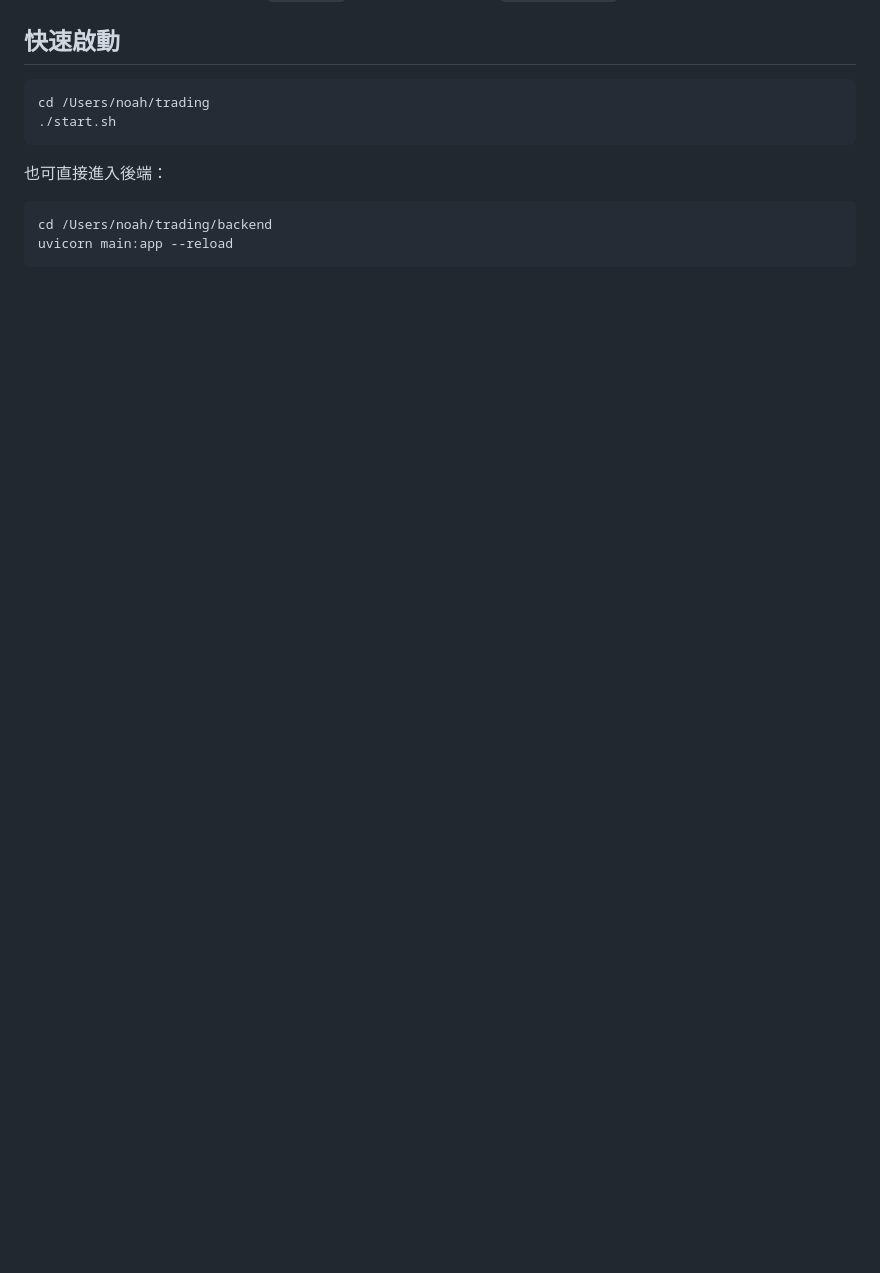
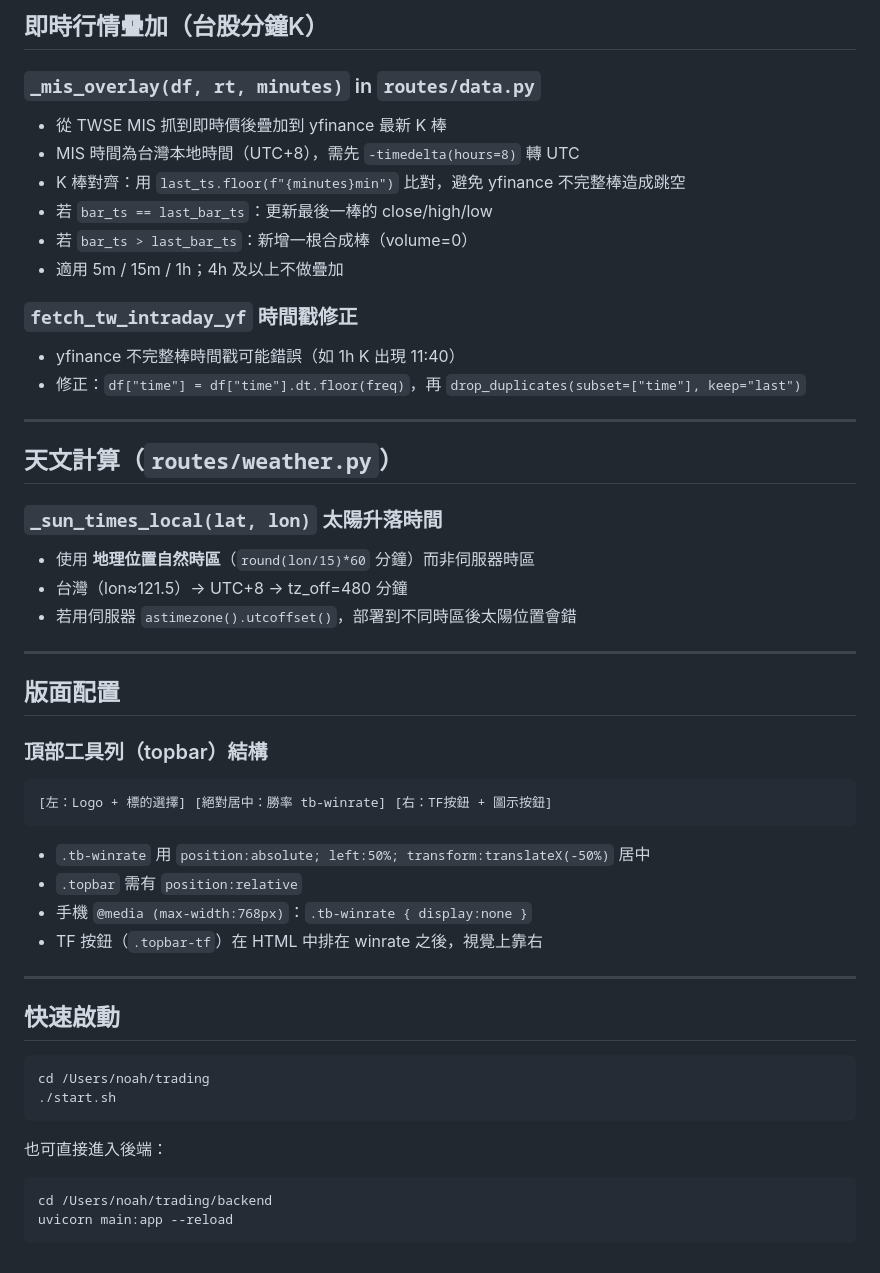
Before and after one commit to joanzzgo-jpg/trading-backtest, a Markdown page: claude.md, the part around one of its changes. Rendered like a GitHub page; blank space fills up the shorter version.

````diff
--- a/claude.md
+++ b/claude.md
@@ -111,3 +158,41 @@
+## 即時行情疊加（台股分鐘K）
+
+### `_mis_overlay(df, rt, minutes)` in `routes/data.py`
+- 從 TWSE MIS 抓到即時價後疊加到 yfinance 最新 K 棒
+- MIS 時間為台灣本地時間（UTC+8），需先 `-timedelta(hours=8)` 轉 UTC
+- K 棒對齊：用 `last_ts.floor(f"{minutes}min")` 比對，避免 yfinance 不完整棒造成跳空
+- 若 `bar_ts == last_bar_ts`：更新最後一棒的 close/high/low
+- 若 `bar_ts > last_bar_ts`：新增一根合成棒（volume=0）
+- 適用 5m / 15m / 1h；4h 及以上不做疊加
+
+### `fetch_tw_intraday_yf` 時間戳修正
+- yfinance 不完整棒時間戳可能錯誤（如 1h K 出現 11:40）
+- 修正：`df["time"] = df["time"].dt.floor(freq)`，再 `drop_duplicates(subset=["time"], keep="last")`
+
+---
+
+## 天文計算（`routes/weather.py`）
+
+### `_sun_times_local(lat, lon)` 太陽升落時間
+- 使用 **地理位置自然時區**（`round(lon/15)*60` 分鐘）而非伺服器時區
+- 台灣（lon≈121.5）→ UTC+8 → tz_off=480 分鐘
+- 若用伺服器 `astimezone().utcoffset()`，部署到不同時區後太陽位置會錯
+
+---
+
+## 版面配置
+
+### 頂部工具列（topbar）結構
+```
+[左：Logo + 標的選擇] [絕對居中：勝率 tb-winrate] [右：TF按鈕 + 圖示按鈕]
+```
+- `.tb-winrate` 用 `position:absolute; left:50%; transform:translateX(-50%)` 居中
+- `.topbar` 需有 `position:relative`
+- 手機 `@media (max-width:768px)`：`.tb-winrate { display:none }`
+- TF 按鈕（`.topbar-tf`）在 HTML 中排在 winrate 之後，視覺上靠右
+
+---
+
 ## 快速啟動
 ```bash
 cd /Users/noah/trading
````
Also changed, not shown: other parts of claude.md (+47 -0 lines).
